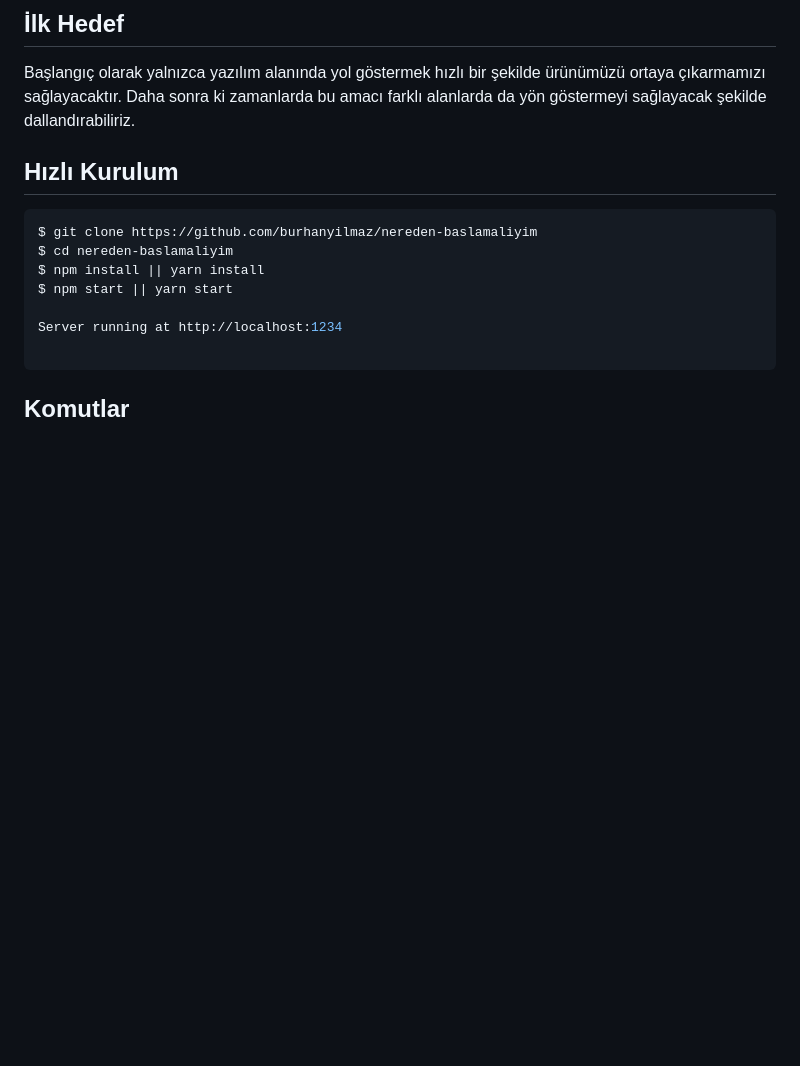
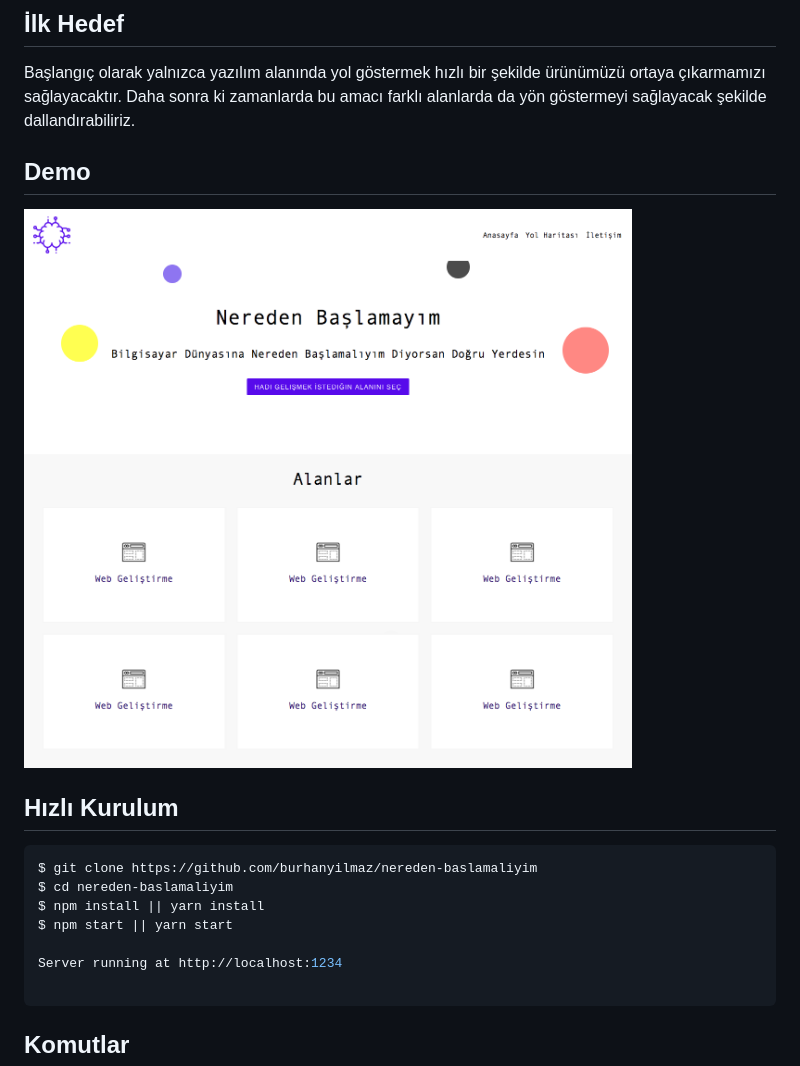
Before and after one commit to burhanyilmaz/nereden-baslamaliyim, a Markdown page: readme.md, the part around the change. Drawn GitHub-style; pictures changed too: resources/images/sample.png (added); blank space fills up the shorter version.

Commit message:
Readme.md güncellendi.
Readme.md güncellendi.

```diff
--- a/readme.md
+++ b/readme.md
@@ -7,6 +7,9 @@ Bilgisayar dünyasına giriş yapmak isteyip nereden başlayacağını bilmeyenl
 
 ## İlk Hedef
 Başlangıç olarak yalnızca yazılım alanında yol göstermek hızlı bir şekilde ürünümüzü ortaya çıkarmamızı sağlayacaktır. Daha sonra ki zamanlarda bu amacı farklı alanlarda da yön göstermeyi sağlayacak şekilde dallandırabiliriz.
+
+## Demo
+![](./resources/images/sample.png)
 
 Hızlı Kurulum
 -------------
```
